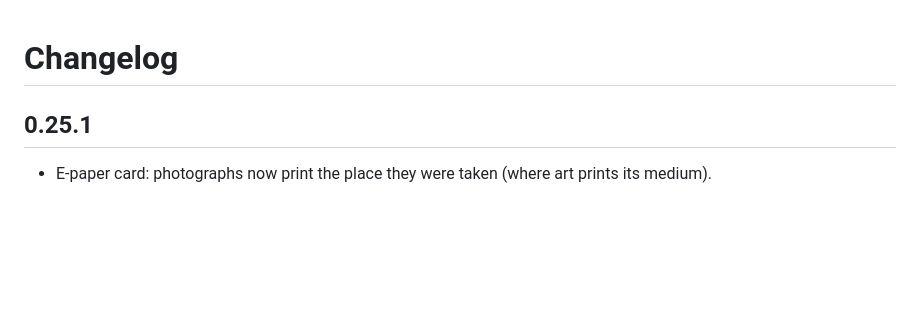
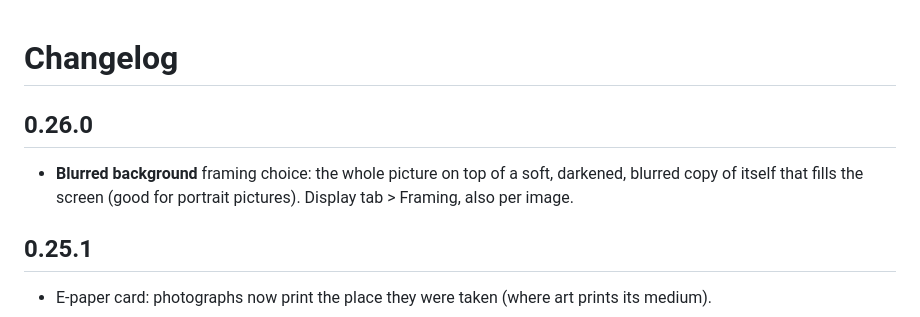
Before and after one commit to bardlaabs/frame-tv-curator, a Markdown page: frame_tv_curator/CHANGELOG.md, the part around the change. Rendered like a GitHub page; blank space fills up the shorter version.

```diff
--- a/frame_tv_curator/CHANGELOG.md
+++ b/frame_tv_curator/CHANGELOG.md
@@ -1,4 +1,8 @@
 # Changelog
+
+## 0.26.0
+
+- **Blurred background** framing choice: the whole picture on top of a soft, darkened, blurred copy of itself that fills the screen (good for portrait pictures). Display tab > Framing, also per image.
 
 ## 0.25.1
 
```
Also changed, not shown: docs/Display-and-Look.md (+3 -0 lines), docs/Settings-Reference.md (+1 -1 lines), docs/images/framing-blur.jpg (added), 4 other files.
